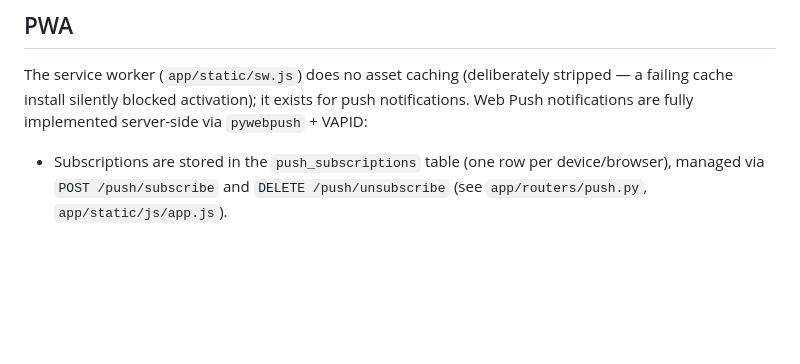
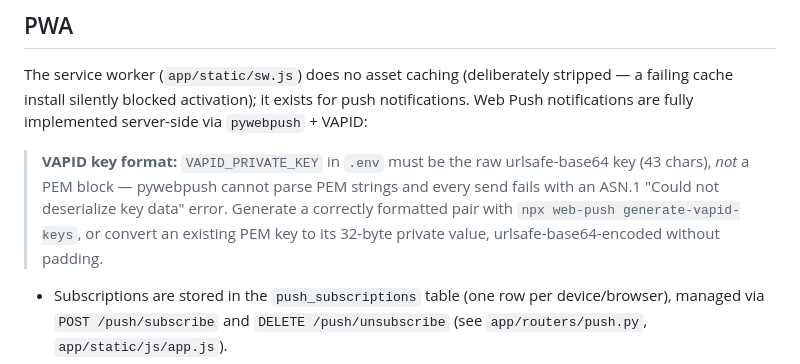
Before and after one commit to codebiscuits/organiser, a Markdown page: README.md, the part around the change. GitHub-like rendering; blank space fills up the shorter version.

Commit message:
Document required VAPID key format in README
PEM-formatted VAPID_PRIVATE_KEY in .env made every push fail with an
ASN.1 deserialization error; pywebpush needs the raw urlsafe-base64
form.

Co-Authored-By: Claude Fable 5 <noreply@anthropic.com>

```diff
--- a/README.md
+++ b/README.md
@@ -506,6 +506,8 @@ Recurrence rules live in the `recurrence` table. Pre-computed occurrences live i
 
 The service worker (`app/static/sw.js`) does no asset caching (deliberately stripped — a failing cache install silently blocked activation); it exists for push notifications. Web Push notifications are fully implemented server-side via `pywebpush` + VAPID:
 
+> **VAPID key format:** `VAPID_PRIVATE_KEY` in `.env` must be the raw urlsafe-base64 key (43 chars), *not* a PEM block — pywebpush cannot parse PEM strings and every send fails with an ASN.1 "Could not deserialize key data" error. Generate a correctly formatted pair with `npx web-push generate-vapid-keys`, or convert an existing PEM key to its 32-byte private value, urlsafe-base64-encoded without padding.
+
 - Subscriptions are stored in the `push_subscriptions` table (one row per device/browser), managed via `POST /push/subscribe` and `DELETE /push/unsubscribe` (see `app/routers/push.py`, `app/static/js/app.js`).
 - A 1-minute APScheduler job (`app/services/scheduler.py`) checks for due notifications and sends them via `send_push` (`app/services/push.py`).
 - `send_push` returns `"ok"`, `"gone"` (404/410 — dead subscription, deleted automatically), or `"failed"` (retried on the next tick). Delivery is attempted to every stored subscription every tick — one device failing or being pruned never blocks another.
```
